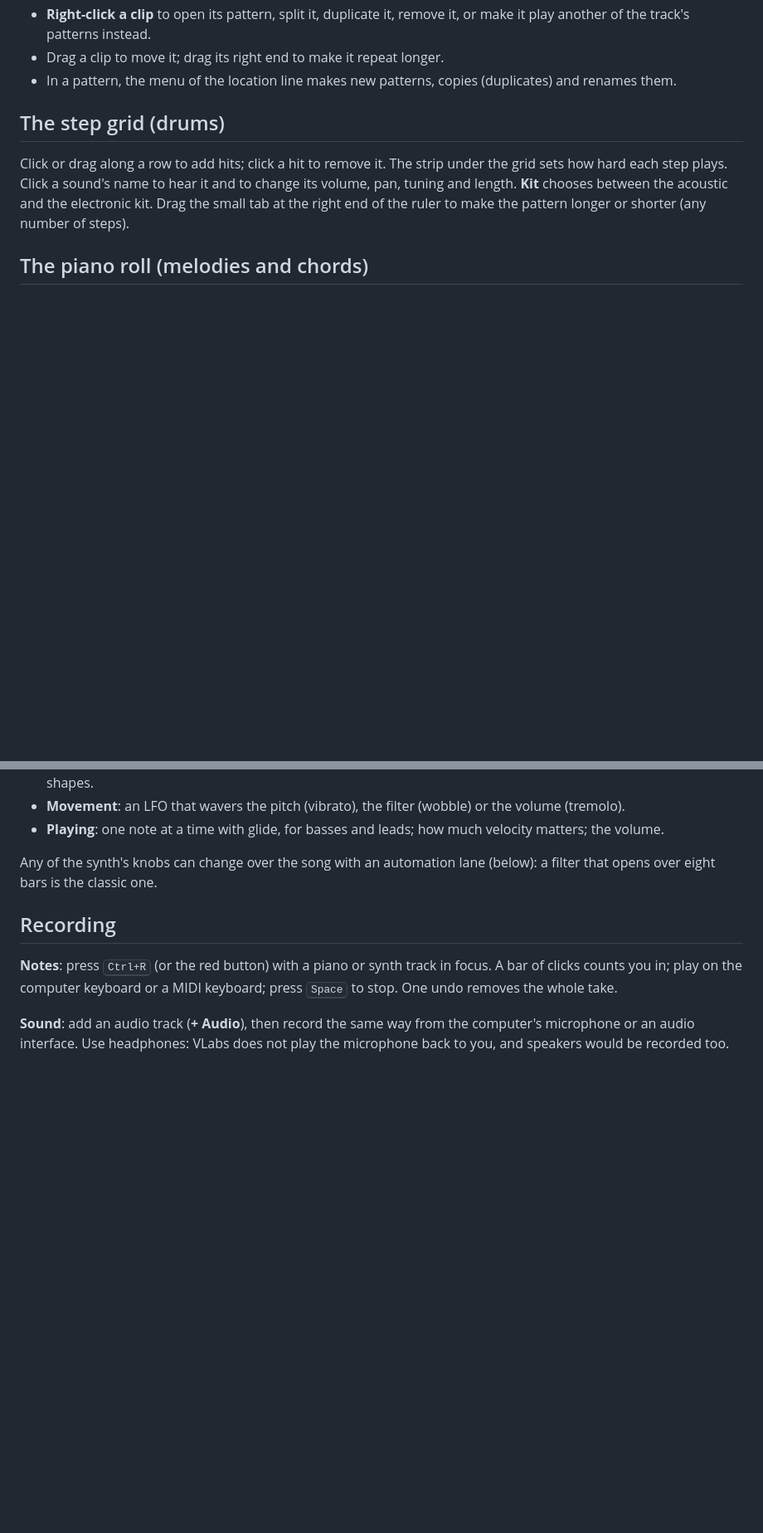
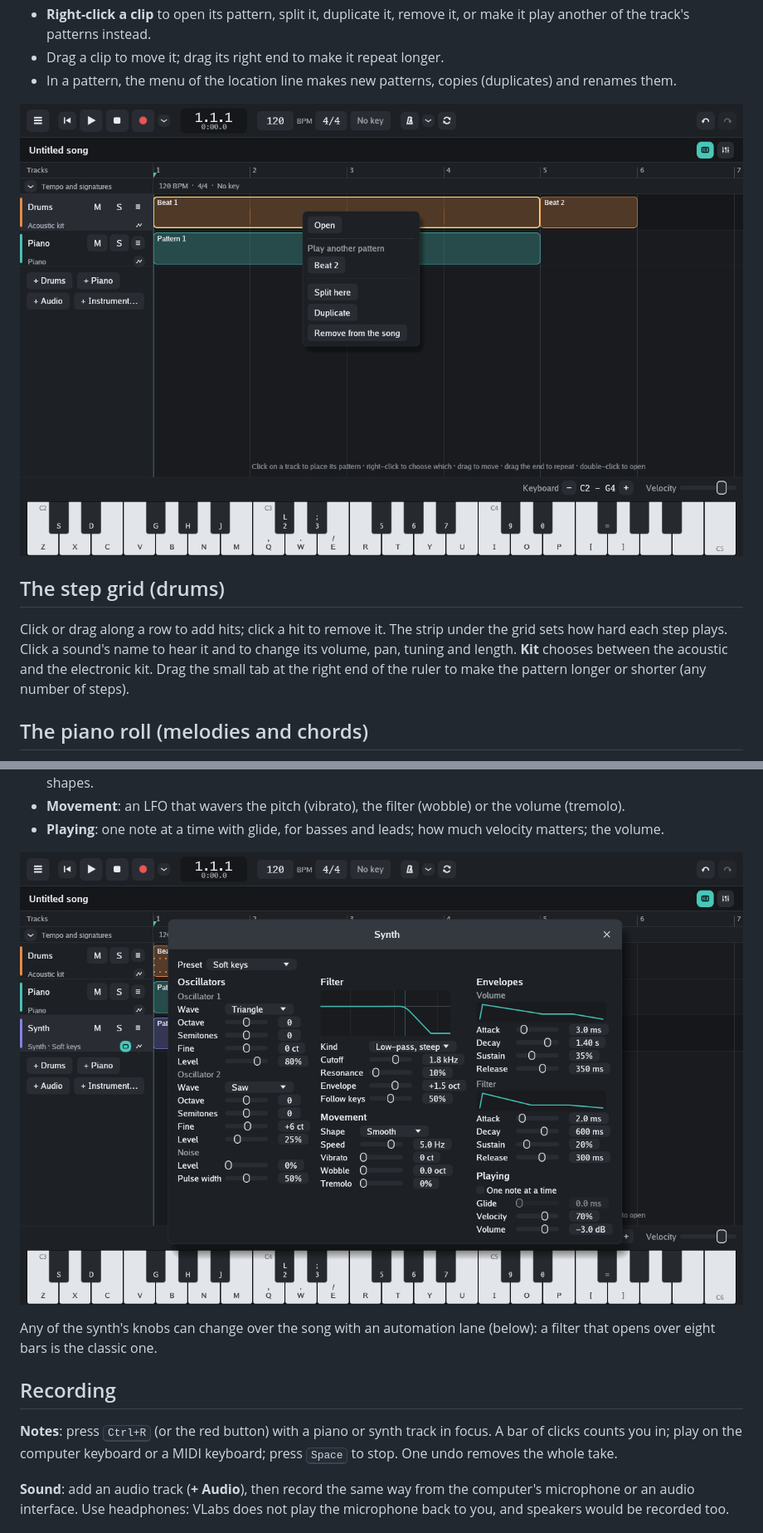
Before and after one commit to ofujiiro/VLabs, a Markdown page: docs/user-guide.md, 2 parts joined by grey strips. Shown at 83% size. Rendered like a GitHub page; pictures changed too: docs/guide-images/patterns.png (added), docs/guide-images/synth.png (added); blank space fills up the shorter version.

```diff
--- a/docs/user-guide.md
+++ b/docs/user-guide.md
@@ -64,6 +64,8 @@ places patterns along time.
 - Drag a clip to move it; drag its right end to make it repeat longer.
 - In a pattern, the menu of the location line makes new patterns, copies
   (duplicates) and renames them.
+
+![A clip's right-click menu offers the track's other patterns](guide-images/patterns.png)
 
 ## The step grid (drums)
 
@@ -139,6 +141,8 @@ it while you play the computer keyboard:
   or the volume (tremolo).
 - **Playing**: one note at a time with glide, for basses and leads; how much
   velocity matters; the volume.
+
+![The synth's window](guide-images/synth.png)
 
 Any of the synth's knobs can change over the song with an automation lane
 (below): a filter that opens over eight bars is the classic one.
```
Also changed, not shown: other parts of docs/user-guide.md (+2 -0 lines), docs/guide-images/export.png (added), 3 other files.
